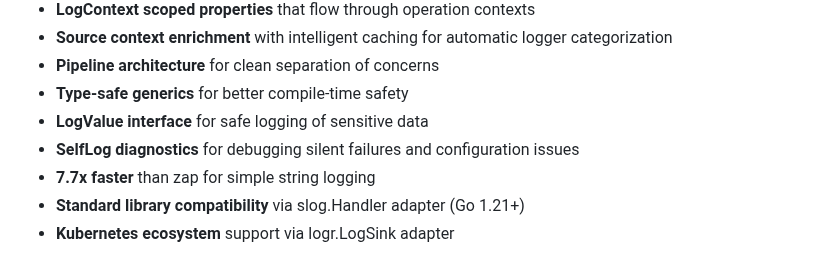
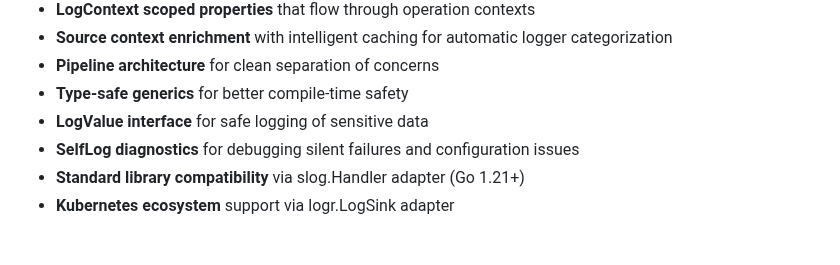
Before and after one commit to willibrandon/mtlog, a Markdown page: README.md, the part around the change. Rendered like a GitHub page.

Commit message:
docs: remove performance comparison

```diff
--- a/README.md
+++ b/README.md
@@ -20,7 +20,6 @@ mtlog is a high-performance structured logging library for Go, inspired by [Seri
 - **Type-safe generics** for better compile-time safety
 - **LogValue interface** for safe logging of sensitive data
 - **SelfLog diagnostics** for debugging silent failures and configuration issues
-- **7.7x faster** than zap for simple string logging
 - **Standard library compatibility** via slog.Handler adapter (Go 1.21+)
 - **Kubernetes ecosystem** support via logr.LogSink adapter
 
```
